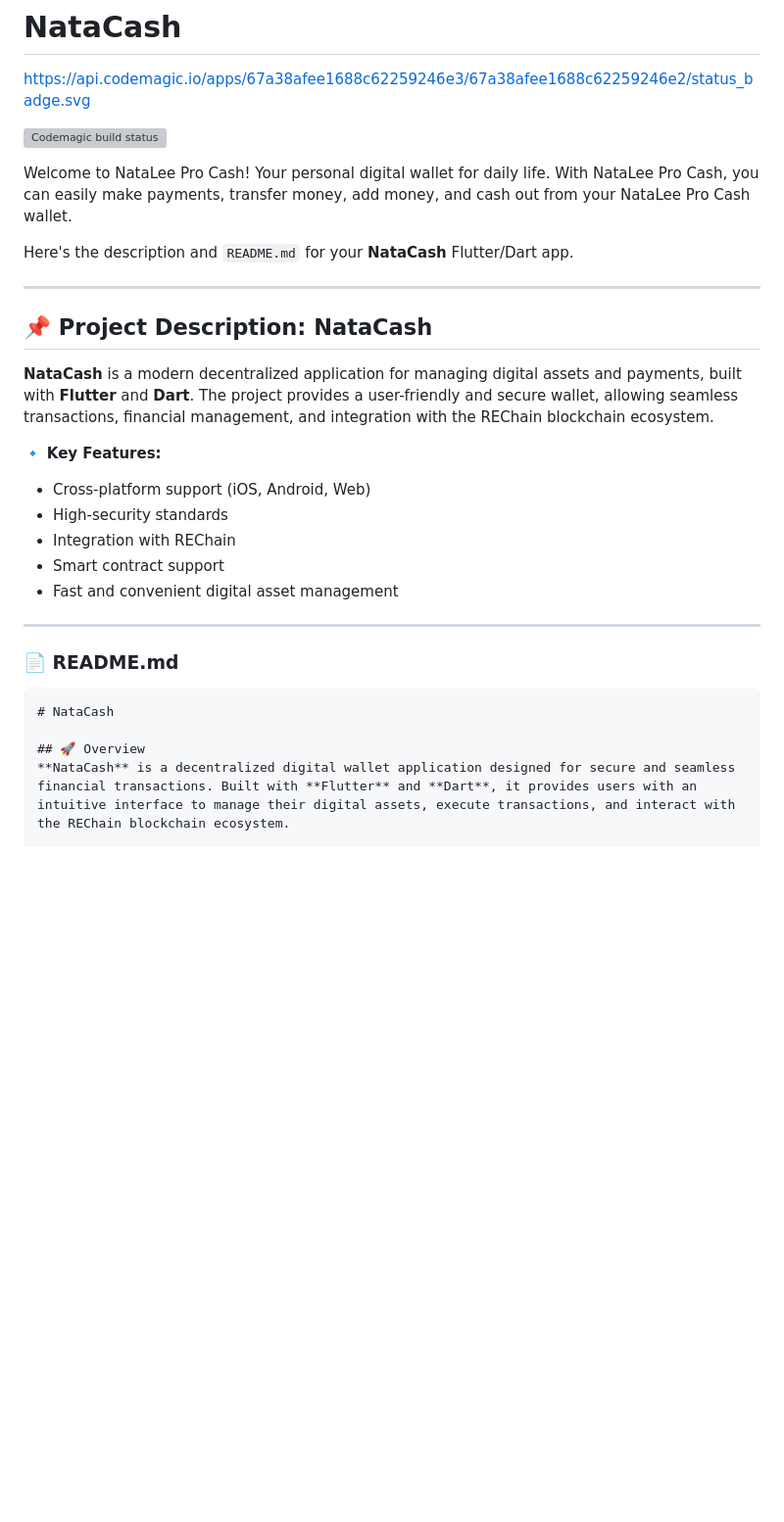
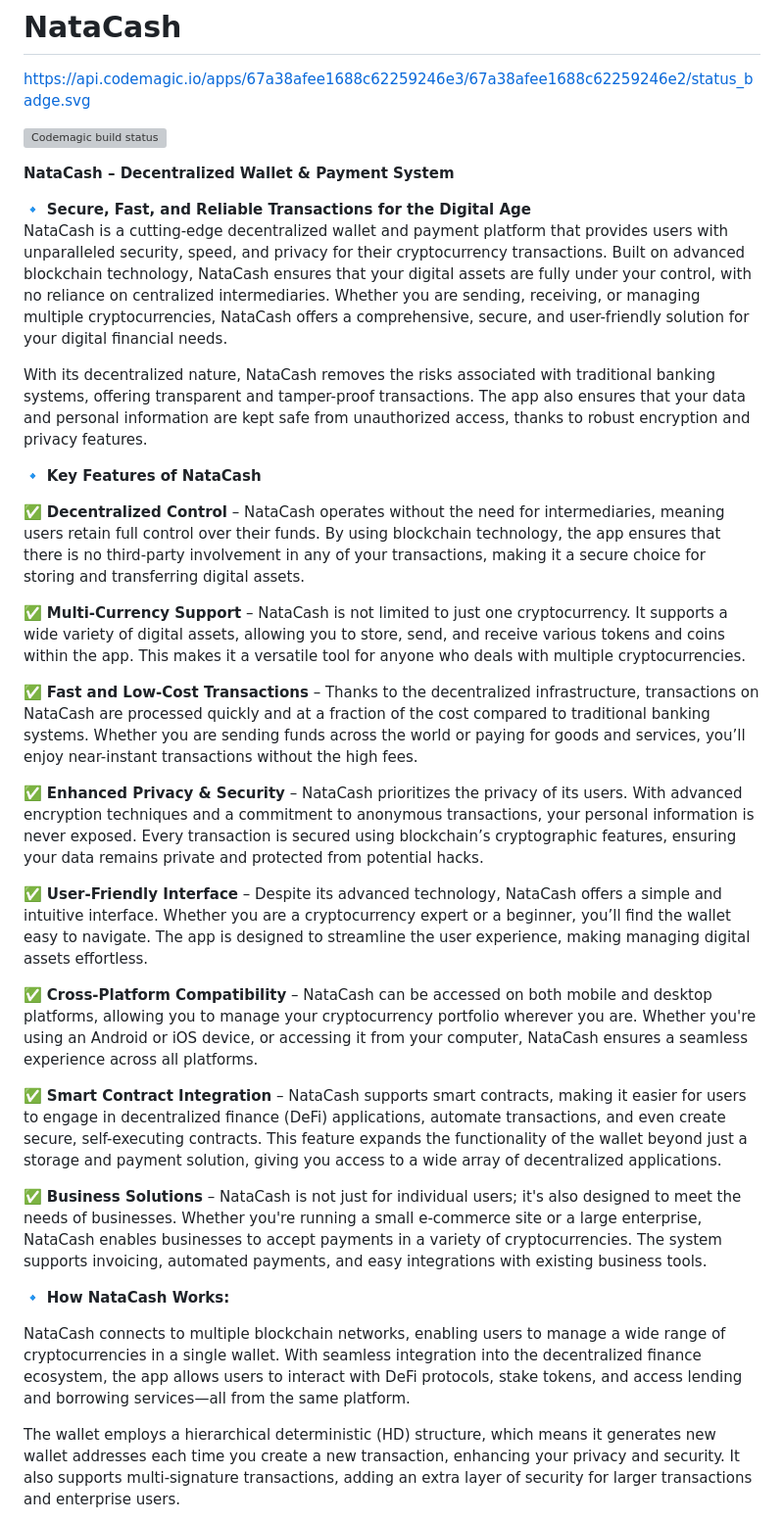
Before and after one commit to REChain-Network-Solutions/NataCash, a Markdown page: README.md, the part around one of its changes. Shown at 98% size. Drawn GitHub-style; blank space fills up the shorter version; grey boxes are pictures that could not be loaded.

````diff
--- a/README.md
+++ b/README.md
@@ -4,28 +4,34 @@ https://api.codemagic.io/apps/67a38afee1688c62259246e3/67a38afee1688c62259246e2/
 
 [![Codemagic build status](https://api.codemagic.io/apps/67a38afee1688c62259246e3/67a38afee1688c62259246e2/status_badge.svg)](https://codemagic.io/app/67a38afee1688c62259246e3/67a38afee1688c62259246e2/latest_build)
 
-Welcome to NataLee Pro Cash! Your personal digital wallet for daily life. With NataLee Pro Cash, you can easily make payments, transfer money, add money, and cash out from your NataLee Pro Cash wallet.
+**NataCash – Decentralized Wallet & Payment System**
 
-Here's the description and `README.md` for your **NataCash** Flutter/Dart app.
+🔹 **Secure, Fast, and Reliable Transactions for the Digital Age**
+NataCash is a cutting-edge decentralized wallet and payment platform that provides users with unparalleled security, speed, and privacy for their cryptocurrency transactions. Built on advanced blockchain technology, NataCash ensures that your digital assets are fully under your control, with no reliance on centralized intermediaries. Whether you are sending, receiving, or managing multiple cryptocurrencies, NataCash offers a comprehensive, secure, and user-friendly solution for your digital financial needs.
 
----
+With its decentralized nature, NataCash removes the risks associated with traditional banking systems, offering transparent and tamper-proof transactions. The app also ensures that your data and personal information are kept safe from unauthorized access, thanks to robust encryption and privacy features.
 
-## 📌 Project Description: NataCash
-**NataCash** is a modern decentralized application for managing digital assets and payments, built with **Flutter** and **Dart**. The project provides a user-friendly and secure wallet, allowing seamless transactions, financial management, and integration with the REChain blockchain ecosystem.
+🔹 **Key Features of NataCash**
 
-🔹 **Key Features:**
-- Cross-platform support (iOS, Android, Web)
-- High-security standards
-- Integration with REChain
-- Smart contract support
-- Fast and convenient digital asset management
+✅ **Decentralized Control** – NataCash operates without the need for intermediaries, meaning users retain full control over their funds. By using blockchain technology, the app ensures that there is no third-party involvement in any of your transactions, making it a secure choice for storing and transferring digital assets.
 
----
+✅ **Multi-Currency Support** – NataCash is not limited to just one cryptocurrency. It supports a wide variety of digital assets, allowing you to store, send, and receive various tokens and coins within the app. This makes it a versatile tool for anyone who deals with multiple cryptocurrencies.
 
-### 📄 README.md
+✅ **Fast and Low-Cost Transactions** – Thanks to the decentralized infrastructure, transactions on NataCash are processed quickly and at a fraction of the cost compared to traditional banking systems. Whether you are sending funds across the world or paying for goods and services, you’ll enjoy near-instant transactions without the high fees.
 
-```md
-# NataCash
+✅ **Enhanced Privacy & Security** – NataCash prioritizes the privacy of its users. With advanced encryption techniques and a commitment to anonymous transactions, your personal information is never exposed. Every transaction is secured using blockchain’s cryptographic features, ensuring your data remains private and protected from potential hacks.
 
-## 🚀 Overview
-**NataCash** is a decentralized digital wallet application designed for secure and seamless financial transactions. Built with **Flutter** and **Dart**, it provides users with an intuitive interface to manage their digital assets, execute transactions, and interact with the REChain blockchain ecosystem.
+✅ **User-Friendly Interface** – Despite its advanced technology, NataCash offers a simple and intuitive interface. Whether you are a cryptocurrency expert or a beginner, you’ll find the wallet easy to navigate. The app is designed to streamline the user experience, making managing digital assets effortless.
+
+✅ **Cross-Platform Compatibility** – NataCash can be accessed on both mobile and desktop platforms, allowing you to manage your cryptocurrency portfolio wherever you are. Whether you're using an Android or iOS device, or accessing it from your computer, NataCash ensures a seamless experience across all platforms.
+
+✅ **Smart Contract Integration** – NataCash supports smart contracts, making it easier for users to engage in decentralized finance (DeFi) applications, automate transactions, and even create secure, self-executing contracts. This feature expands the functionality of the wallet beyond just a storage and payment solution, giving you access to a wide array of decentralized applications.
+
+✅ **Business Solutions** – NataCash is not just for individual users; it's also designed to meet the needs of businesses. Whether you're running a small e-commerce site or a large enterprise, NataCash enables businesses to accept payments in a variety of cryptocurrencies. The system supports invoicing, automated payments, and easy integrations with existing business tools.
+
+🔹 **How NataCash Works:**
+
+NataCash connects to multiple blockchain networks, enabling users to manage a wide range of cryptocurrencies in a single wallet. With seamless integration into the decentralized finance ecosystem, the app allows users to interact with DeFi protocols, stake tokens, and access lending and borrowing services—all from the same platform.
+
+The wallet employs a hierarchical deterministic (HD) structure, which means it generates new wallet addresses each time you create a new transaction, enhancing your privacy and security. It also supports multi-signature transactions, adding an extra layer of security for larger transactions and enterprise users.
+
````
Also changed, not shown: other parts of README.md (+19 -0 lines).
